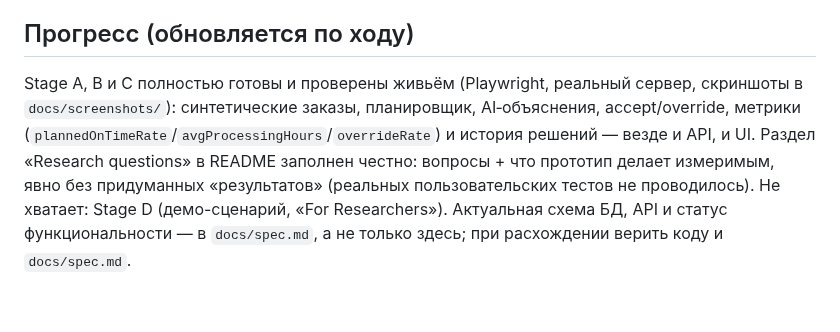
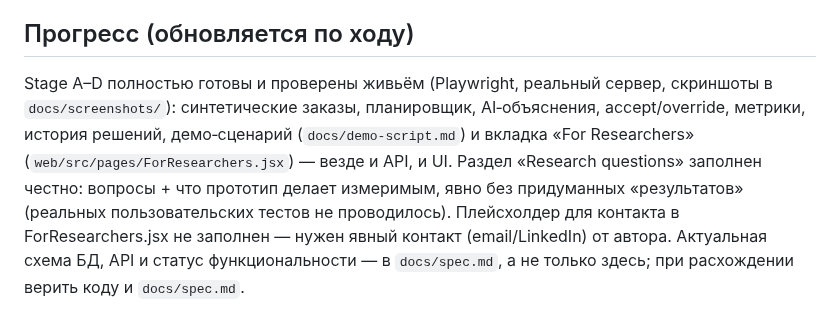
Before and after one commit to anatolilavra-droid/process-twin-ai-dashboard, a Markdown page: CLAUDE.md, the part around the change. Drawn GitHub-style.

```diff
--- a/CLAUDE.md
+++ b/CLAUDE.md
@@ -142,4 +142,4 @@
 
 ## Прогресс (обновляется по ходу)
 
-Stage A, B и C полностью готовы и проверены живьём (Playwright, реальный сервер, скриншоты в `docs/screenshots/`): синтетические заказы, планировщик, AI‑объяснения, accept/override, метрики (`plannedOnTimeRate`/`avgProcessingHours`/`overrideRate`) и история решений — везде и API, и UI. Раздел «Research questions» в README заполнен честно: вопросы + что прототип делает измеримым, явно без придуманных «результатов» (реальных пользовательских тестов не проводилось). Не хватает: Stage D (демо-сценарий, «For Researchers»). Актуальная схема БД, API и статус функциональности — в `docs/spec.md`, а не только здесь; при расхождении верить коду и `docs/spec.md`.
+Stage A–D полностью готовы и проверены живьём (Playwright, реальный сервер, скриншоты в `docs/screenshots/`): синтетические заказы, планировщик, AI‑объяснения, accept/override, метрики, история решений, демо‑сценарий (`docs/demo-script.md`) и вкладка «For Researchers» (`web/src/pages/ForResearchers.jsx`) — везде и API, и UI. Раздел «Research questions» заполнен честно: вопросы + что прототип делает измеримым, явно без придуманных «результатов» (реальных пользовательских тестов не проводилось). Плейсхолдер для контакта в ForResearchers.jsx не заполнен — нужен явный контакт (email/LinkedIn) от автора. Актуальная схема БД, API и статус функциональности — в `docs/spec.md`, а не только здесь; при расхождении верить коду и `docs/spec.md`.
```
Also changed, not shown: README.md (+10 -2 lines), docs/demo-script.md (added, +64 -0 lines), docs/spec.md (+6 -0 lines), docs/screenshots/for-researchers.png (added), 3 other files.
